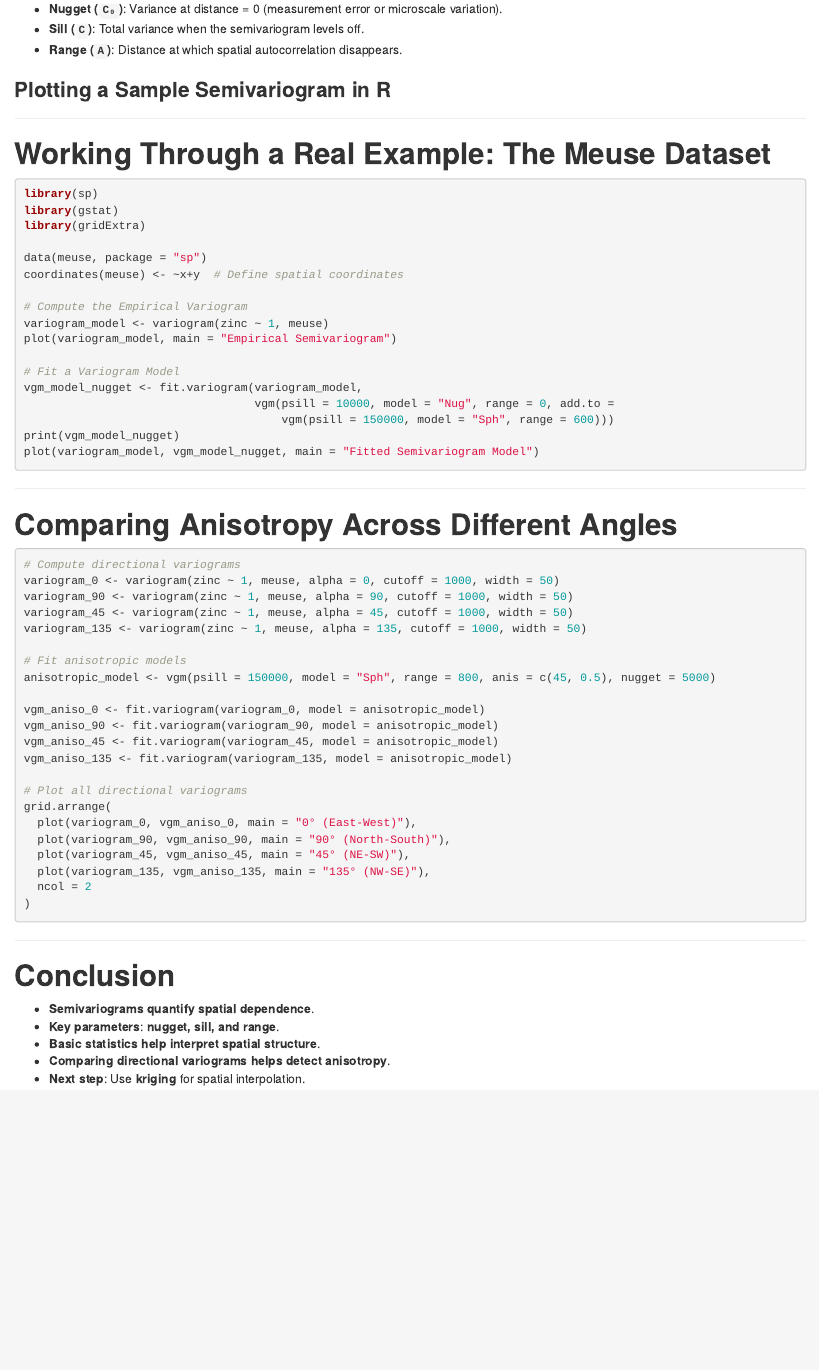
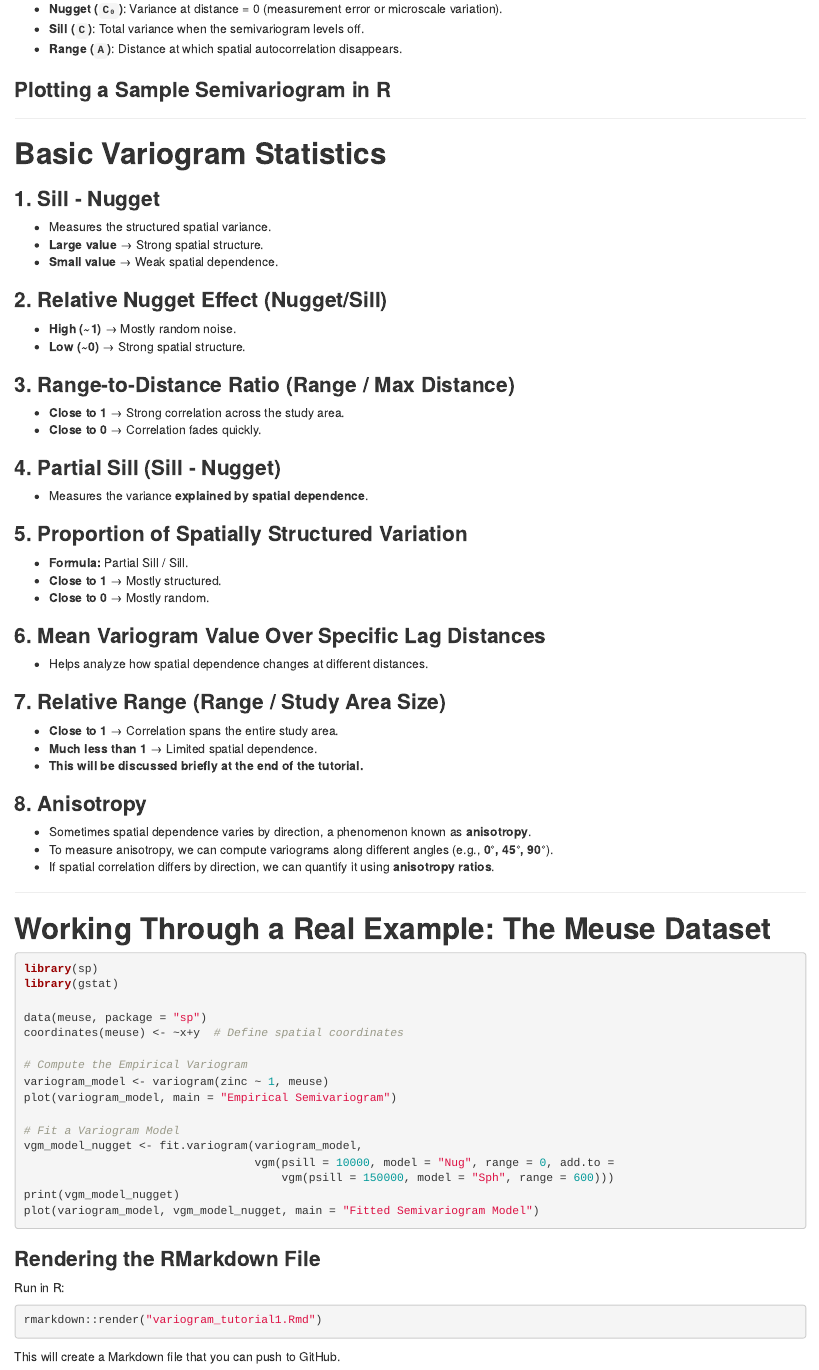
Before and after one commit to parker-group/variogram_tutorial1, an R Markdown document (variogram_tutorial1.rmd): the page in a window 1100 px wide, from 360 px down before the commit and from 440 px down after it, so that both start at the same text. Rendered offline with R 4.5, knitr and Pandoc, with nearby package versions; the code chunks are not run, so their results and figures are left out.

Commit message:
Updated RMarkdown file with variogram statistics

````diff
--- a/variogram_tutorial1.rmd
+++ b/variogram_tutorial1.rmd
@@ -49,7 +49,7 @@ data <- data.frame(Distance = distances, Semivariance = semivariance)
 
 # Plot using ggplot2
 ggplot(data, aes(x = Distance, y = Semivariance)) +
-  geom_line(color = "blue", linewidth = 1.2) +  # Semivariogram line
+  geom_line(color = "blue", size = 1.2) +  # Semivariogram line
   geom_hline(yintercept = sill, linetype = "dashed", color = "red") +  # Sill
   geom_hline(yintercept = nugget, linetype = "dashed", color = "green") +  # Nugget
   geom_vline(xintercept = range_value, linetype = "dashed", color = "purple") +  # Range
@@ -63,11 +63,48 @@ ggplot(data, aes(x = Distance, y = Semivariance)) +
 
 ---
 
+# **Basic Variogram Statistics**
+
+### **1. Sill - Nugget**
+- Measures the structured spatial variance.
+- **Large value** → Strong spatial structure.
+- **Small value** → Weak spatial dependence.
+
+### **2. Relative Nugget Effect (Nugget/Sill)**
+- **High (~1)** → Mostly random noise.
+- **Low (~0)** → Strong spatial structure.
+
+### **3. Range-to-Distance Ratio (Range / Max Distance)**
+- **Close to 1** → Strong correlation across the study area.
+- **Close to 0** → Correlation fades quickly.
+
+### **4. Partial Sill (Sill - Nugget)**
+- Measures the variance **explained by spatial dependence**.
+
+### **5. Proportion of Spatially Structured Variation**
+- **Formula:** Partial Sill / Sill.
+- **Close to 1** → Mostly structured.
+- **Close to 0** → Mostly random.
+
+### **6. Mean Variogram Value Over Specific Lag Distances**
+- Helps analyze how spatial dependence changes at different distances.
+
+### **7. Relative Range (Range / Study Area Size)**
+- **Close to 1** → Correlation spans the entire study area.
+- **Much less than 1** → Limited spatial dependence.
+- **This will be discussed briefly at the end of the tutorial.**
+
+### **8. Anisotropy**
+- Sometimes spatial dependence varies by direction, a phenomenon known as **anisotropy**.
+- To measure anisotropy, we can compute variograms along different angles (e.g., **0°, 45°, 90°**).
+- If spatial correlation differs by direction, we can quantify it using **anisotropy ratios**.
+
+---
+
 # **Working Through a Real Example: The Meuse Dataset**
 ```{r empirical-variogram, message=FALSE}
 library(sp)
 library(gstat)
-library(gridExtra)
 
 data(meuse, package = "sp")
 coordinates(meuse) <- ~x+y  # Define spatial coordinates
@@ -84,39 +121,11 @@ print(vgm_model_nugget)
 plot(variogram_model, vgm_model_nugget, main = "Fitted Semivariogram Model")
 ```
 
----
 
-# **Comparing Anisotropy Across Different Angles**
-```{r anisotropy-comparison, message=FALSE}
-# Compute directional variograms
-variogram_0 <- variogram(zinc ~ 1, meuse, alpha = 0, cutoff = 1000, width = 50)
-variogram_90 <- variogram(zinc ~ 1, meuse, alpha = 90, cutoff = 1000, width = 50)
-variogram_45 <- variogram(zinc ~ 1, meuse, alpha = 45, cutoff = 1000, width = 50)
-variogram_135 <- variogram(zinc ~ 1, meuse, alpha = 135, cutoff = 1000, width = 50)
 
-# Fit anisotropic models
-anisotropic_model <- vgm(psill = 150000, model = "Sph", range = 800, anis = c(45, 0.5), nugget = 5000)
-
-vgm_aniso_0 <- fit.variogram(variogram_0, model = anisotropic_model)
-vgm_aniso_90 <- fit.variogram(variogram_90, model = anisotropic_model)
-vgm_aniso_45 <- fit.variogram(variogram_45, model = anisotropic_model)
-vgm_aniso_135 <- fit.variogram(variogram_135, model = anisotropic_model)
-
-# Plot all directional variograms
-grid.arrange(
-  plot(variogram_0, vgm_aniso_0, main = "0° (East-West)"),
-  plot(variogram_90, vgm_aniso_90, main = "90° (North-South)"),
-  plot(variogram_45, vgm_aniso_45, main = "45° (NE-SW)"),
-  plot(variogram_135, vgm_aniso_135, main = "135° (NW-SE)"),
-  ncol = 2
-)
+### **Rendering the RMarkdown File**
+Run in R:
+```r
+rmarkdown::render("variogram_tutorial1.Rmd")
 ```
-
----
-
-# **Conclusion**
-- **Semivariograms quantify spatial dependence**.
-- **Key parameters**: **nugget, sill, and range**.
-- **Basic statistics help interpret spatial structure**.
-- **Comparing directional variograms helps detect anisotropy**.
-- **Next step**: Use **kriging** for spatial interpolation.
+This will create a Markdown file that you can push to GitHub.
````
Also changed, not shown: variogram_tutorial1.rmd (6 more changed lines).
